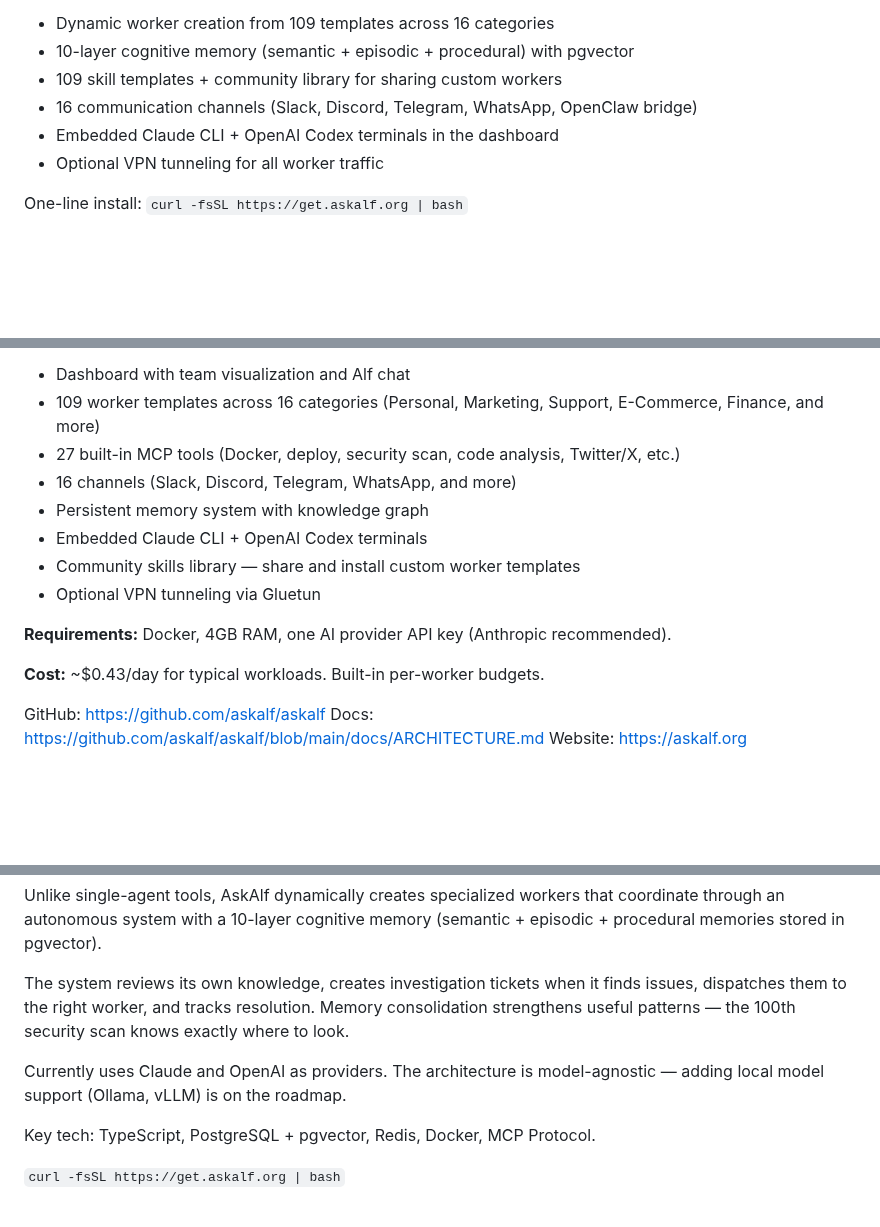
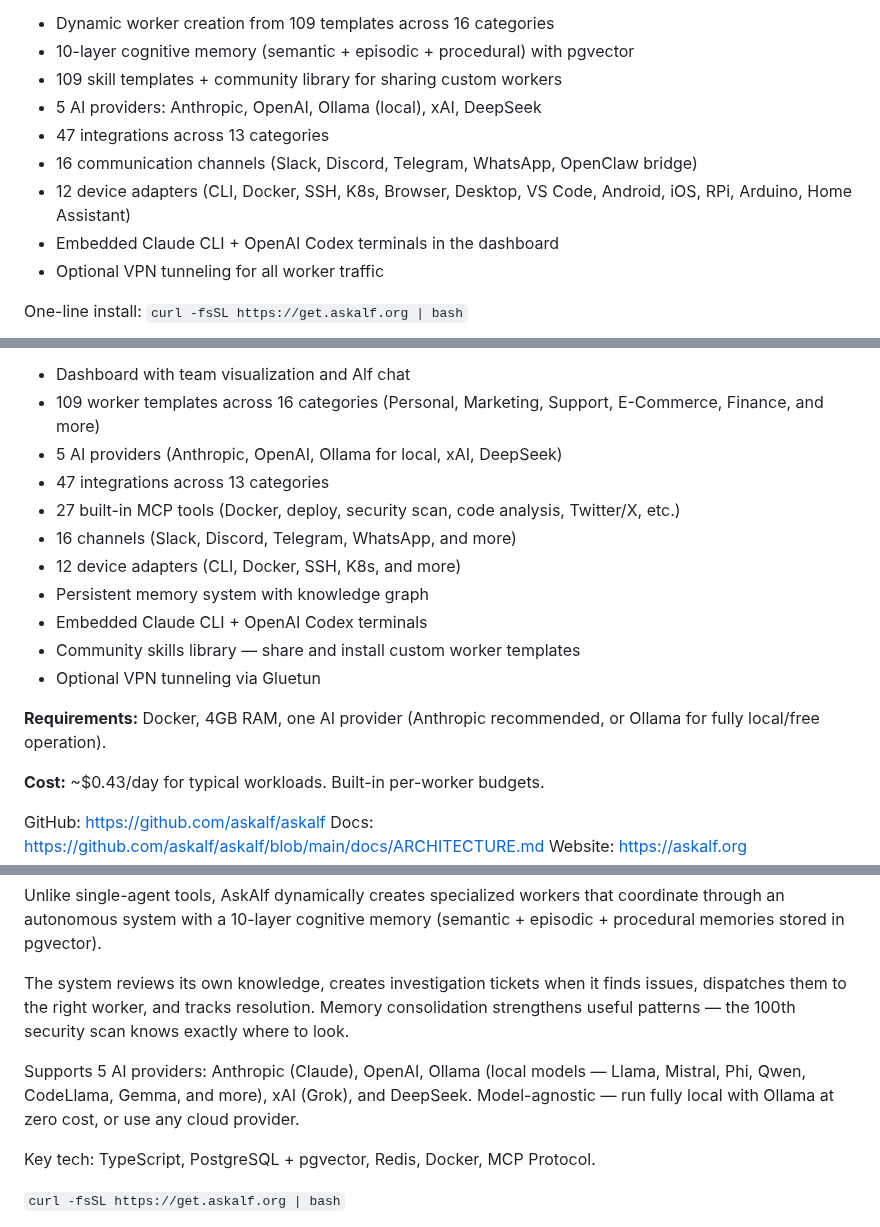
Before and after one commit to askalf/askalf, a Markdown page: docs/launch-posts.md, 3 parts joined by grey strips. GitHub-like rendering; blank space fills up the shorter version.

```diff
--- a/docs/launch-posts.md
+++ b/docs/launch-posts.md
@@ -18,7 +18,10 @@ Technical highlights:
 - Dynamic worker creation from 109 templates across 16 categories
 - 10-layer cognitive memory (semantic + episodic + procedural) with pgvector
 - 109 skill templates + community library for sharing custom workers
+- 5 AI providers: Anthropic, OpenAI, Ollama (local), xAI, DeepSeek
+- 47 integrations across 13 categories
 - 16 communication channels (Slack, Discord, Telegram, WhatsApp, OpenClaw bridge)
+- 12 device adapters (CLI, Docker, SSH, K8s, Browser, Desktop, VS Code, Android, iOS, RPi, Arduino, Home Assistant)
 - Embedded Claude CLI + OpenAI Codex terminals in the dashboard
 - Optional VPN tunneling for all worker traffic
 
@@ -50,14 +53,17 @@ curl -fsSL https://get.askalf.org | bash
 **What you get:**
 - Dashboard with team visualization and Alf chat
 - 109 worker templates across 16 categories (Personal, Marketing, Support, E-Commerce, Finance, and more)
+- 5 AI providers (Anthropic, OpenAI, Ollama for local, xAI, DeepSeek)
+- 47 integrations across 13 categories
 - 27 built-in MCP tools (Docker, deploy, security scan, code analysis, Twitter/X, etc.)
 - 16 channels (Slack, Discord, Telegram, WhatsApp, and more)
+- 12 device adapters (CLI, Docker, SSH, K8s, and more)
 - Persistent memory system with knowledge graph
 - Embedded Claude CLI + OpenAI Codex terminals
 - Community skills library — share and install custom worker templates
 - Optional VPN tunneling via Gluetun
 
-**Requirements:** Docker, 4GB RAM, one AI provider API key (Anthropic recommended).
+**Requirements:** Docker, 4GB RAM, one AI provider (Anthropic recommended, or Ollama for fully local/free operation).
 
 **Cost:** ~$0.43/day for typical workloads. Built-in per-worker budgets.
 
@@ -83,7 +89,7 @@ Unlike single-agent tools, AskAlf dynamically creates specialized workers that c
 
 The system reviews its own knowledge, creates investigation tickets when it finds issues, dispatches them to the right worker, and tracks resolution. Memory consolidation strengthens useful patterns — the 100th security scan knows exactly where to look.
 
-Currently uses Claude and OpenAI as providers. The architecture is model-agnostic — adding local model support (Ollama, vLLM) is on the roadmap.
+Supports 5 AI providers: Anthropic (Claude), OpenAI, Ollama (local models — Llama, Mistral, Phi, Qwen, CodeLlama, Gemma, and more), xAI (Grok), and DeepSeek. Model-agnostic — run fully local with Ollama at zero cost, or use any cloud provider.
 
 Key tech: TypeScript, PostgreSQL + pgvector, Redis, Docker, MCP Protocol.
 
```
Also changed, not shown: other parts of docs/launch-posts.md (+1 -1 lines), README.md (+27 -17 lines), docs/ARCHITECTURE.md (+14 -0 lines), docs/images/memory-browse.png (added), docs/images/memory-graph.png (added), 7 other files.
